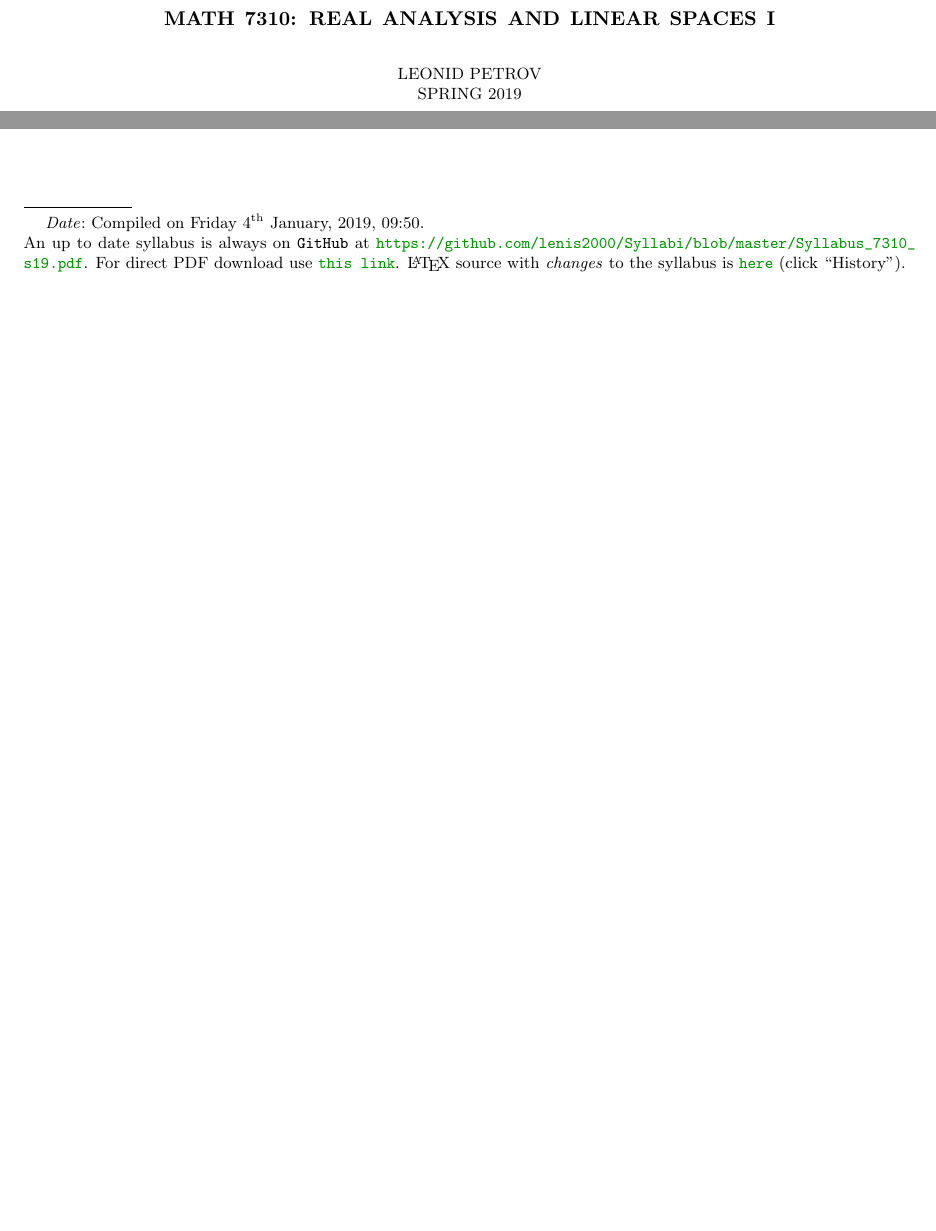
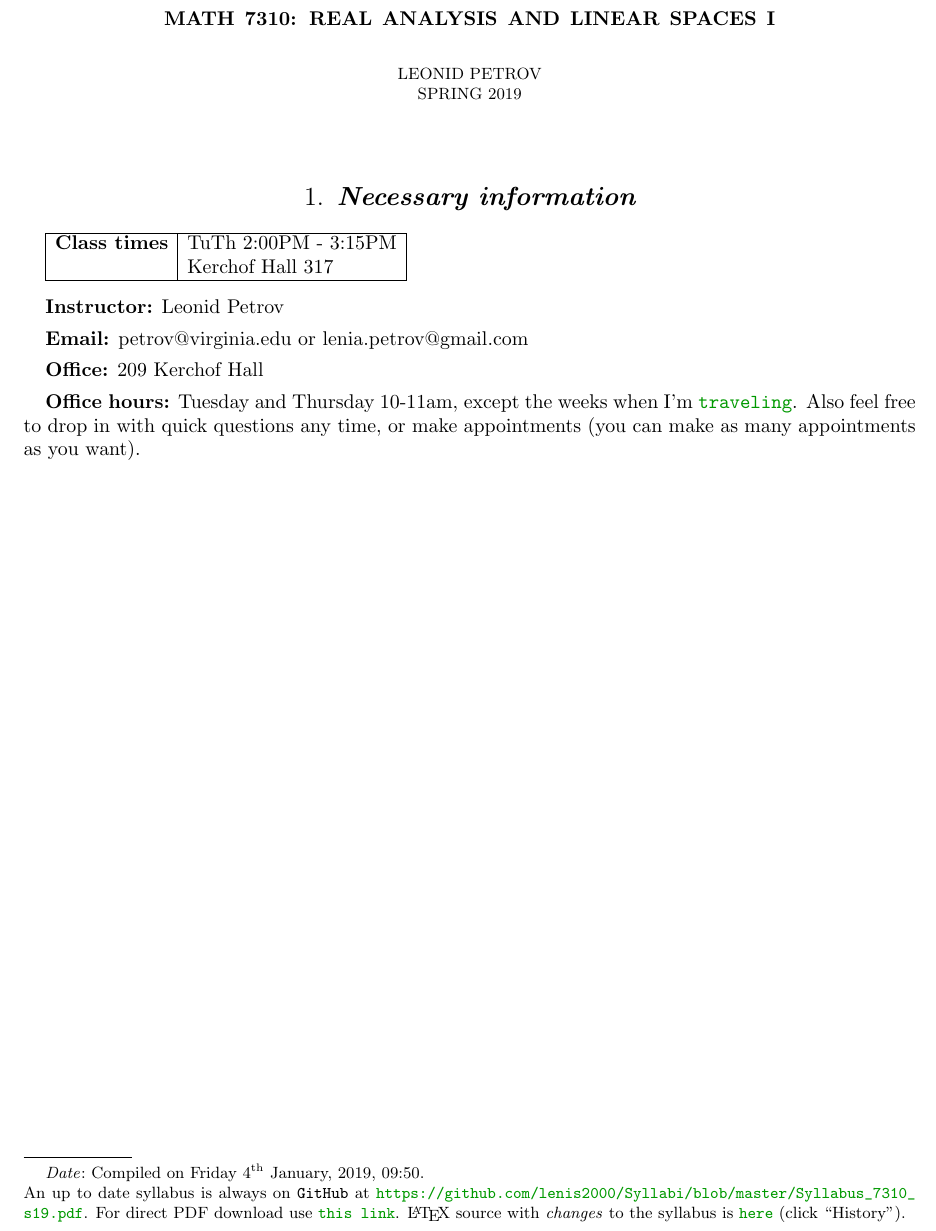
Before and after one commit to lenis2000/Syllabi, a LaTeX paper (Syllabus_7310_s19.tex): two parts of the page before the commit and part of the page after it, the two joined at a grey line, cut so that both start at the same text, the shorter picture padded with empty space. Compiled offline with pdfLaTeX.

Commit message:
add office hours etc

```diff
--- a/Syllabus_7310_s19.tex
+++ b/Syllabus_7310_s19.tex
@@ -52,6 +52,33 @@
 
 \bigskip
 
+
+\section{Necessary information}
+
+\medskip
+\begin{tabular}{|r|l|}
+	\hline
+	\textbf{Class times}  & TuTh 2:00PM - 3:15PM
+                       \\  & Kerchof Hall 317
+                       \\ \hline
+\end{tabular}
+
+\bigskip
+
+\textbf{Instructor:} Leonid Petrov
+\medskip
+
+\textbf{Email:} \email{petrov@virginia.edu} or \email{lenia.petrov@gmail.com}
+\medskip
+
+\textbf{Office:} 209 Kerchof Hall
+\medskip
+
+\textbf{Office hours:}
+Tuesday and Thursday 10-11am, except the weeks when I'm \href{https://lpetrov.cc/2018/05/travel-2019/}{\texttt{traveling}}.
+Also feel free to drop in with quick questions any time, or make
+appointments
+(you can make as many appointments as you want).
 
 
 
```
Also changed, not shown: Syllabus_7310_s19.pdf.
